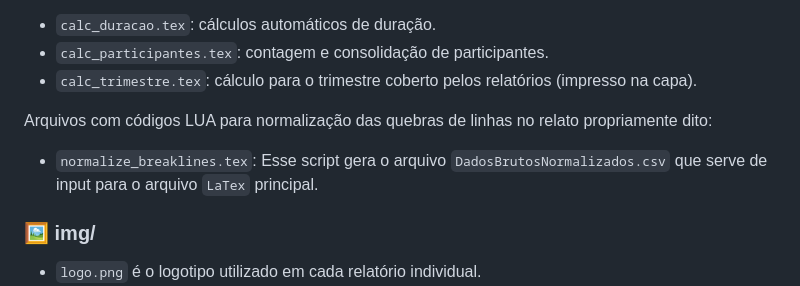
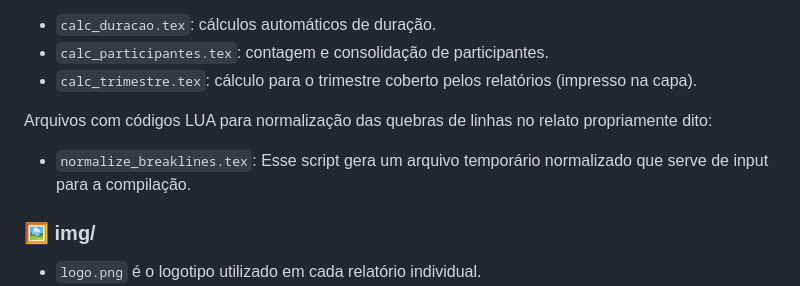
Before and after one commit to igordeo-costa/RelataCERJ, a Markdown page: README.md, the part around the change. Rendered like a GitHub page.

Commit message:
Conserta READM.me

```diff
--- a/README.md
+++ b/README.md
@@ -85,7 +85,7 @@ cp data/DadosBrutos.exemplo.csv data/DadosBrutos.csv
   - `calc_trimestre.tex`: cálculo para o trimestre coberto pelos relatórios (impresso na capa).
 
   Arquivos com códigos LUA para normalização das quebras de linhas no relato propriamente dito:
-  - `normalize_breaklines.tex`: Esse script gera o arquivo `DadosBrutosNormalizados.csv` que serve de input para o arquivo `LaTex` principal.
+  - `normalize_breaklines.tex`: Esse script gera um arquivo temporário normalizado que serve de input para a compilação.
 
 ### 🖼 img/
   - `logo.png` é o logotipo utilizado em cada relatório individual.
```
